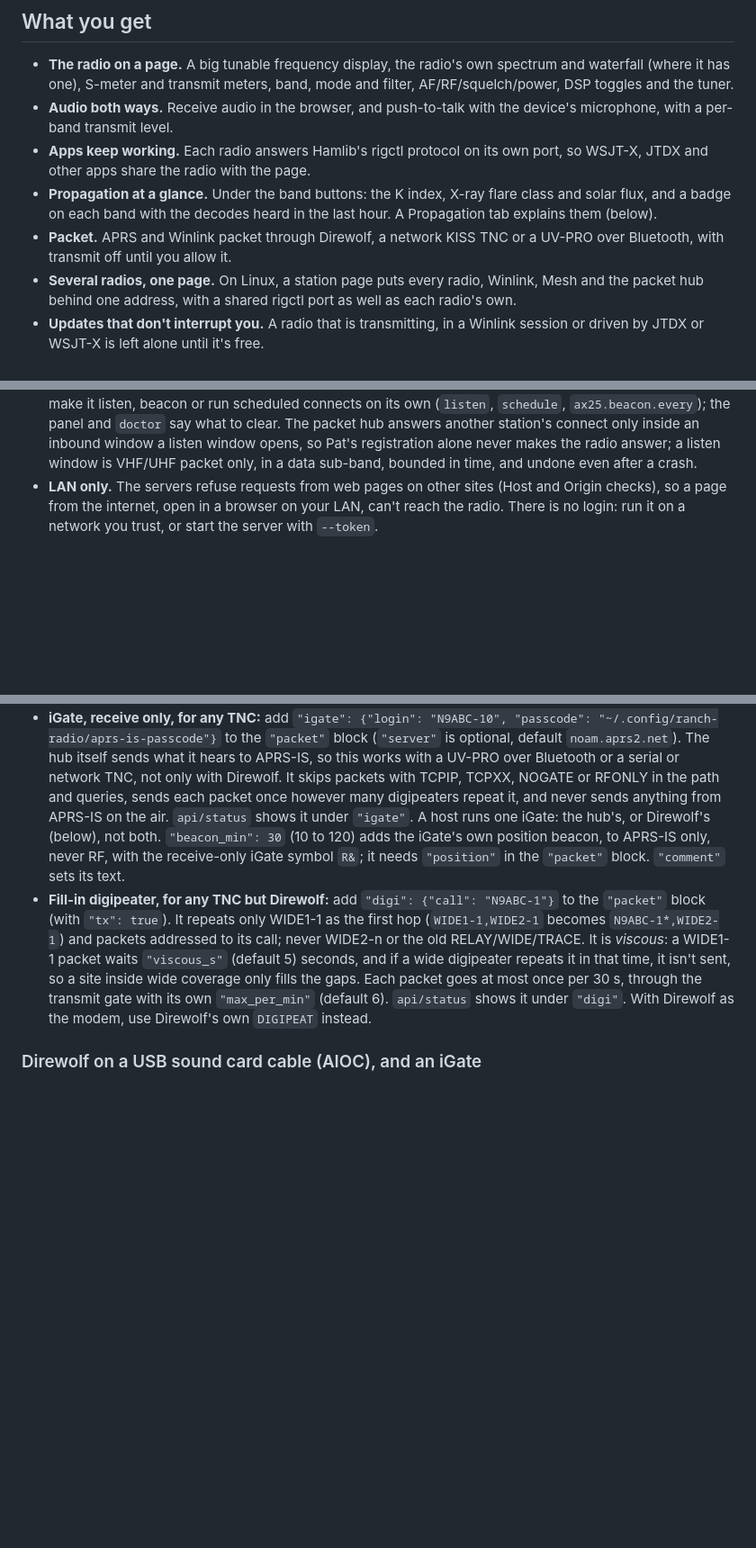
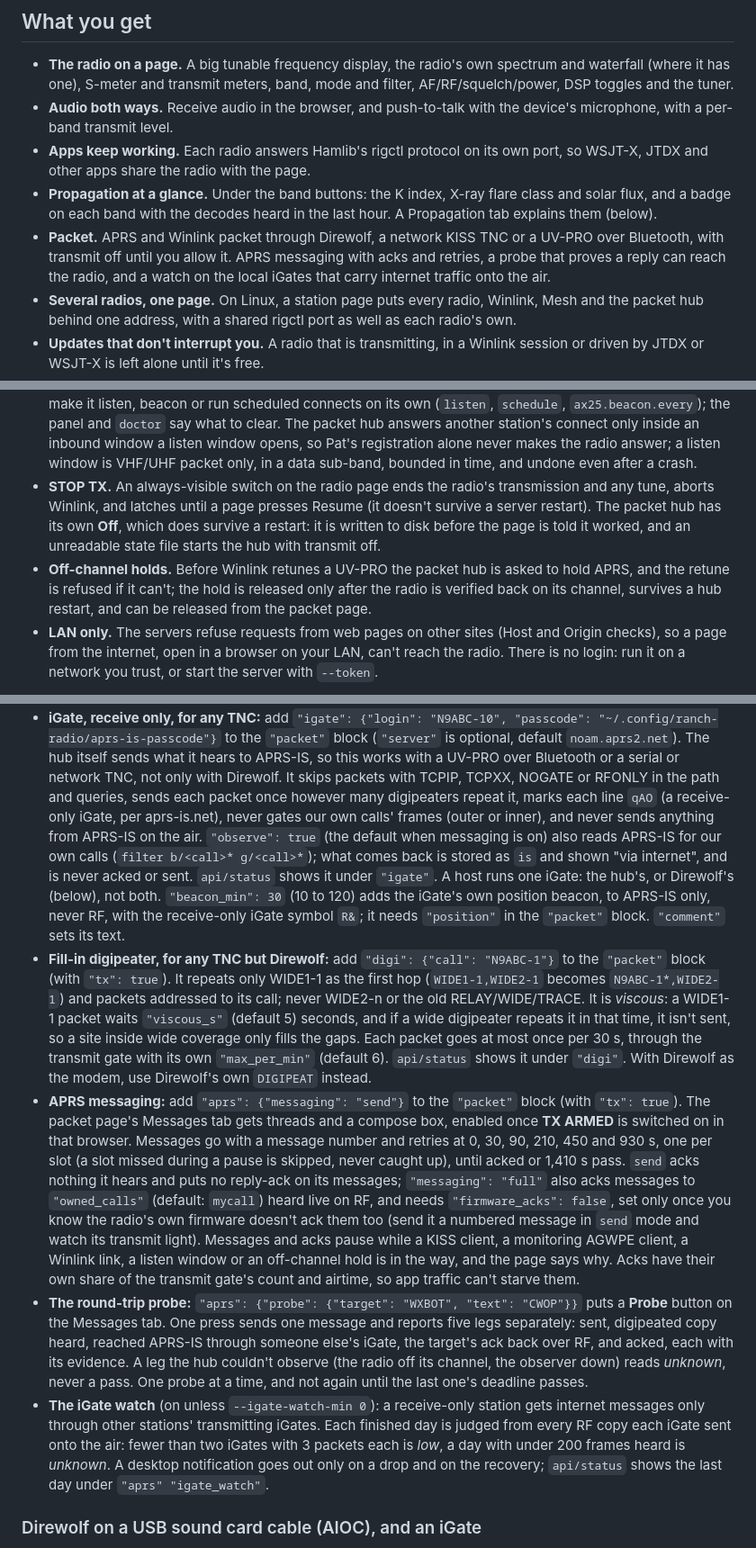
Before and after one commit to cvp1/ranch-radio, a Markdown page: README.md, 3 parts joined by grey strips. Shown at 90% size. Drawn GitHub-style; blank space fills up the shorter version.

Commit message:
README: APRS messaging, the round-trip probe, the iGate watch, qAO and the observer; STOP TX and off-channel holds under Safety
The week's packet and safety features were in the CHANGELOG but not the
README: the feature list, the packet hub section and Safety now cover them.

Co-Authored-By: Claude Opus 5.5 <noreply@anthropic.com>

```diff
--- a/README.md
+++ b/README.md
@@ -26,7 +26,10 @@ radio ──USB──> host (Ranch Radio) ──LAN──> browser(s)
   flare class and solar flux, and a badge on each band with the decodes heard
   in the last hour. A Propagation tab explains them (below).
 - **Packet.** APRS and Winlink packet through Direwolf, a network KISS TNC or
-  a UV-PRO over Bluetooth, with transmit off until you allow it.
+  a UV-PRO over Bluetooth, with transmit off until you allow it. APRS
+  messaging with acks and retries, a probe that proves a reply can reach
+  the radio, and a watch on the local iGates that carry internet traffic
+  onto the air.
 - **Several radios, one page.** On Linux, a station page puts every radio,
   Winlink, Mesh and the packet hub behind one address, with a shared rigctl
   port as well as each radio's own.
@@ -324,6 +327,16 @@ still there.
   registration alone never makes the radio answer; a listen window is VHF/UHF
   packet only, in a data sub-band, bounded in time, and undone even after a
   crash.
+- **STOP TX.** An always-visible switch on the radio page ends the radio's
+  transmission and any tune, aborts Winlink, and latches until a page
+  presses Resume (it doesn't survive a server restart). The packet hub has
+  its own **Off**, which does survive a restart: it is written to disk before
+  the page is told it worked, and an unreadable state file starts the hub
+  with transmit off.
+- **Off-channel holds.** Before Winlink retunes a UV-PRO the packet hub is
+  asked to hold APRS, and the retune is refused if it can't; the hold is
+  released only after the radio is verified back on its channel, survives a
+  hub restart, and can be released from the packet page.
 - **LAN only.** The servers refuse requests from web pages on other sites
   (Host and Origin checks), so a page from the internet, open in a browser on
   your LAN, can't reach the radio. There is no login: run it on a network you
@@ -402,8 +415,13 @@ has connected. Received frames appear in the heard list and the APRS store.
   The hub itself sends what it hears to APRS-IS, so this works with a UV-PRO
   over Bluetooth or a serial or network TNC, not only with Direwolf. It skips
   packets with TCPIP, TCPXX, NOGATE or RFONLY in the path and queries, sends
-  each packet once however many digipeaters repeat it, and never sends
-  anything from APRS-IS on the air. `api/status` shows it under `"igate"`. A
+  each packet once however many digipeaters repeat it, marks each line
+  `qAO` (a receive-only iGate, per aprs-is.net), never gates our own calls'
+  frames (outer or inner), and never sends anything from APRS-IS on the
+  air. `"observe": true` (the default when messaging is on) also reads
+  APRS-IS for our own calls (`filter b/<call>* g/<call>*`); what comes back
+  is stored as `is` and shown "via internet", and is never acked or sent.
+  `api/status` shows it under `"igate"`. A
   host runs one iGate: the hub's, or Direwolf's (below), not both.
   `"beacon_min": 30` (10 to 120) adds the iGate's own position beacon, to
   APRS-IS only, never RF, with the receive-only iGate symbol `R&`; it needs
@@ -418,6 +436,34 @@ has connected. Received frames appear in the heard list and the APRS store.
   gaps. Each packet goes at most once per 30 s, through the transmit gate with
   its own `"max_per_min"` (default 6). `api/status` shows it under `"digi"`.
   With Direwolf as the modem, use Direwolf's own `DIGIPEAT` instead.
+- **APRS messaging:** add `"aprs": {"messaging": "send"}` to the `"packet"`
+  block (with `"tx": true`). The packet page's Messages tab gets threads and
+  a compose box, enabled once **TX ARMED** is switched on in that browser.
+  Messages go with a message number and retries at 0, 30, 90, 210, 450 and
+  930 s, one per slot (a slot missed during a pause is skipped, never caught
+  up), until acked or 1,410 s pass. `send` acks nothing it hears and puts no
+  reply-ack on its messages; `"messaging": "full"` also acks messages to
+  `"owned_calls"` (default: `mycall`) heard live on RF, and needs
+  `"firmware_acks": false`, set only once you know the radio's own firmware
+  doesn't ack them too (send it a numbered message in `send` mode and watch
+  its transmit light). Messages and acks pause while a KISS client, a
+  monitoring AGWPE client, a Winlink link, a listen window or an off-channel
+  hold is in the way, and the page says why. Acks have their own share of
+  the transmit gate's count and airtime, so app traffic can't starve them.
+- **The round-trip probe:** `"aprs": {"probe": {"target": "WXBOT", "text":
+  "CWOP"}}` puts a **Probe** button on the Messages tab. One press sends one
+  message and reports five legs separately: sent, digipeated copy heard,
+  reached APRS-IS through someone else's iGate, the target's ack back over
+  RF, and acked, each with its evidence. A leg the hub couldn't observe (the
+  radio off its channel, the observer down) reads *unknown*, never a pass.
+  One probe at a time, and not again until the last one's deadline passes.
+- **The iGate watch** (on unless `--igate-watch-min 0`): a receive-only
+  station gets internet messages only through other stations' transmitting
+  iGates. Each finished day is judged from every RF copy each iGate sent
+  onto the air: fewer than two iGates with 3 packets each is *low*, a day
+  with under 200 frames heard is *unknown*. A desktop notification goes out
+  only on a drop and on the recovery; `api/status` shows the last day under
+  `"aprs" "igate_watch"`.
 
 ### Direwolf on a USB sound card cable (AIOC), and an iGate
 
```
